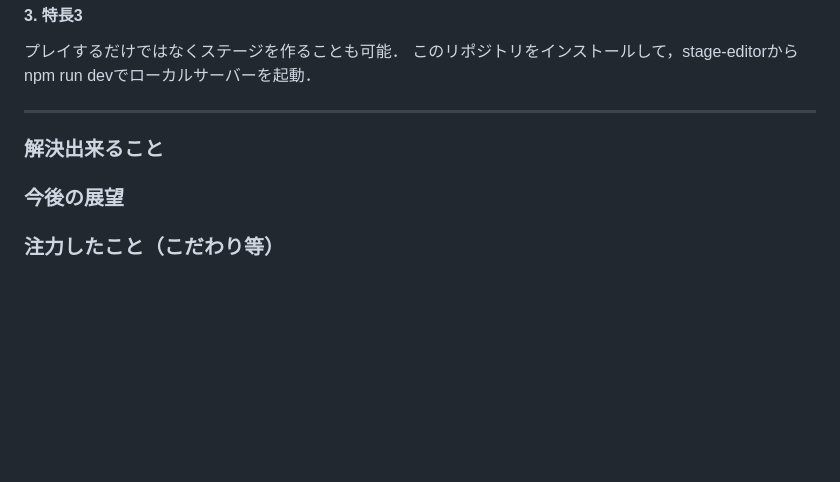
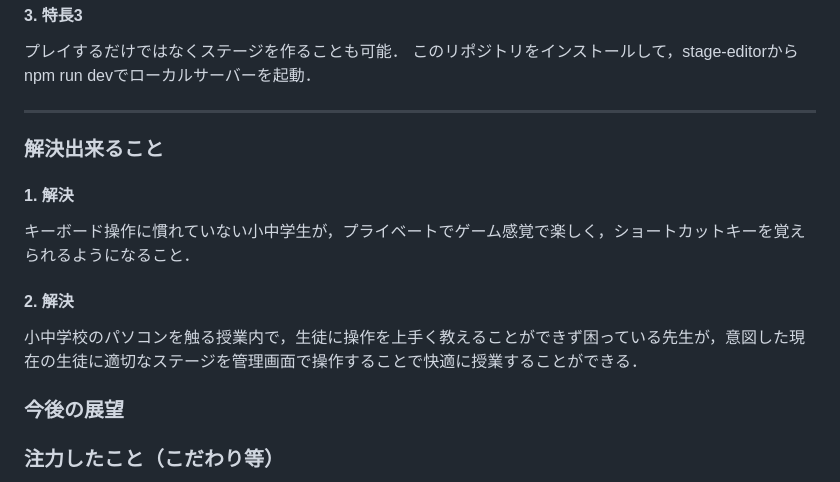
Before and after one commit to jphacks/ng_2611, a Markdown page: README.md, the part around the change. GitHub-like rendering; blank space fills up the shorter version.

Commit message:
Enhance README with problem-solving sections
Added sections explaining the problems the project solves for students and teachers.

```diff
--- a/README.md
+++ b/README.md
@@ -81,6 +81,12 @@ w a s d　または　←　↑　→　↓　の4方向移動
 ---
 
 ### 解決出来ること
+#### 1. 解決
+キーボード操作に慣れていない小中学生が，プライベートでゲーム感覚で楽しく，ショートカットキーを覚えられるようになること．
+
+#### 2. 解決
+小中学校のパソコンを触る授業内で，生徒に操作を上手く教えることができず困っている先生が，意図した現在の生徒に適切なステージを管理画面で操作することで快適に授業することができる．
+
 ### 今後の展望
 ### 注力したこと（こだわり等）
 
```
